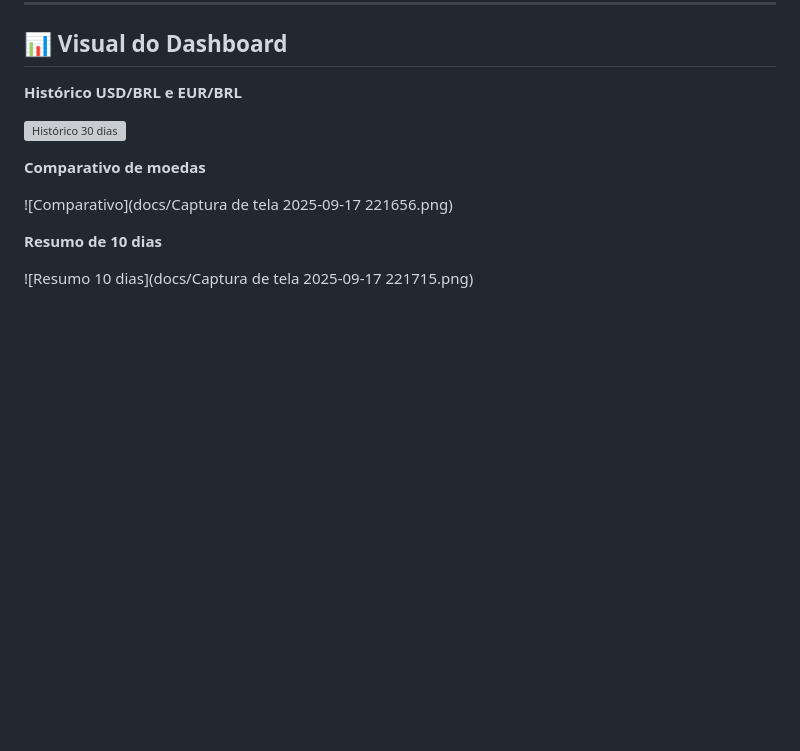
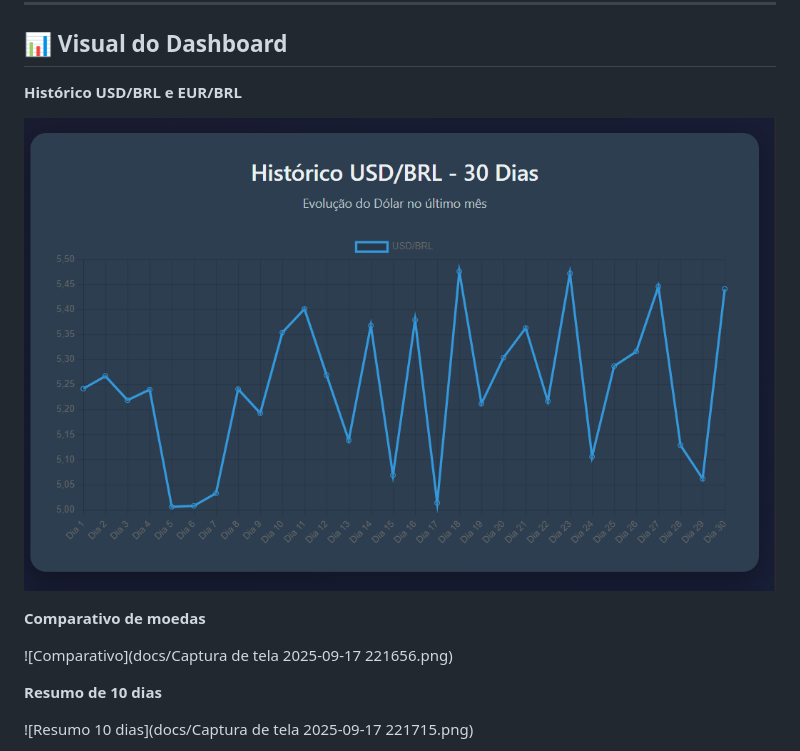
Before and after one commit to Davio27/JOB-Projeto-Engenharia-de-Dados, a Markdown page: README.md, the part around the change. Rendered like a GitHub page; blank space fills up the shorter version; grey boxes are pictures that could not be loaded.

```diff
--- a/README.md
+++ b/README.md
@@ -27,7 +27,7 @@ Pipeline de **engenharia de dados** para coleta, armazenamento e visualização
 
 **Histórico USD/BRL e EUR/BRL**
 
-![Histórico 30 dias](docs/historico30.png)
+![Histórico 30 dias](docs/hitorico30.png)
 
 **Comparativo de moedas**
 
```
